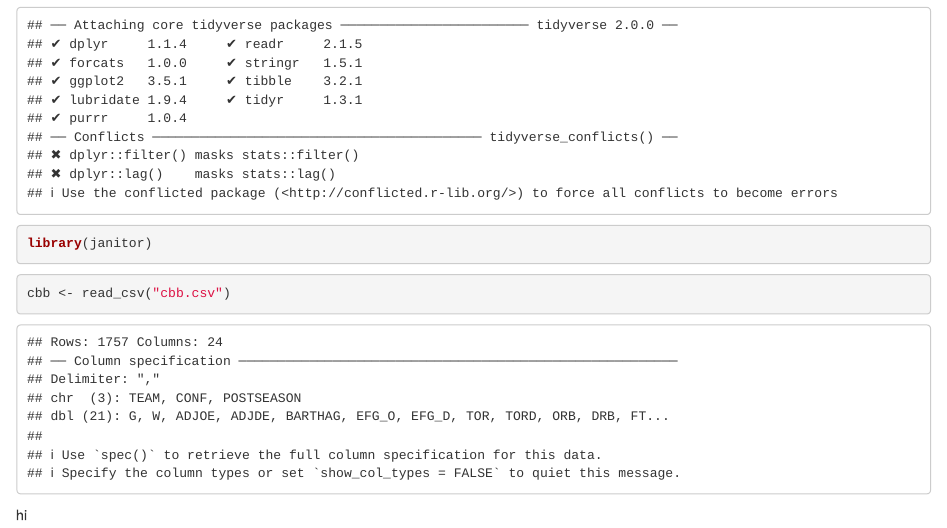
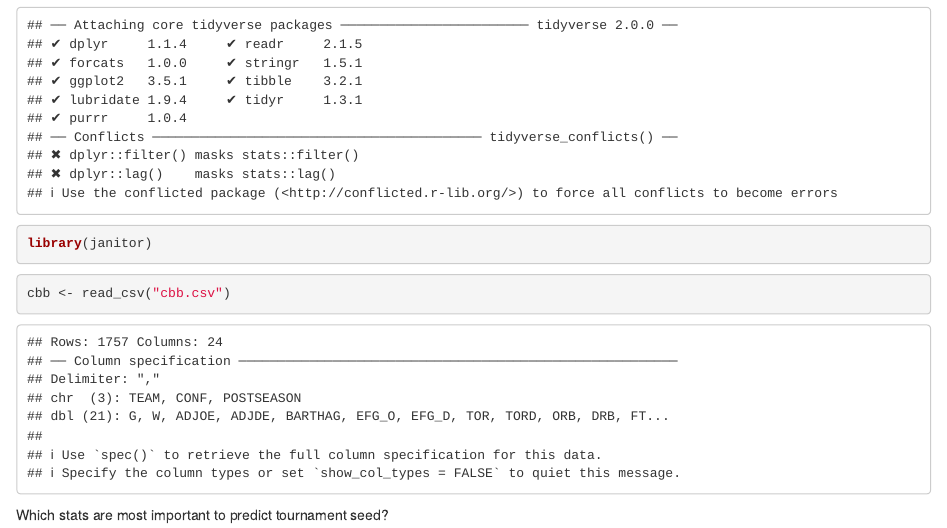
Before and after one commit to tybruckner/Ty_test_repo, an R Markdown document (253 project.Rmd): the page in a window 1100 px wide, from 170 px down. Rendered offline with R 4.5, knitr and Pandoc, with nearby package versions.

Commit message:
research q

````diff
--- a/253 project.Rmd
+++ b/253 project.Rmd
@@ -18,6 +18,4 @@ library(janitor)
 cbb <- read_csv("cbb.csv")
 ```
 
-
-
-hi
+Which stats are most important to predict tournament seed?
````
